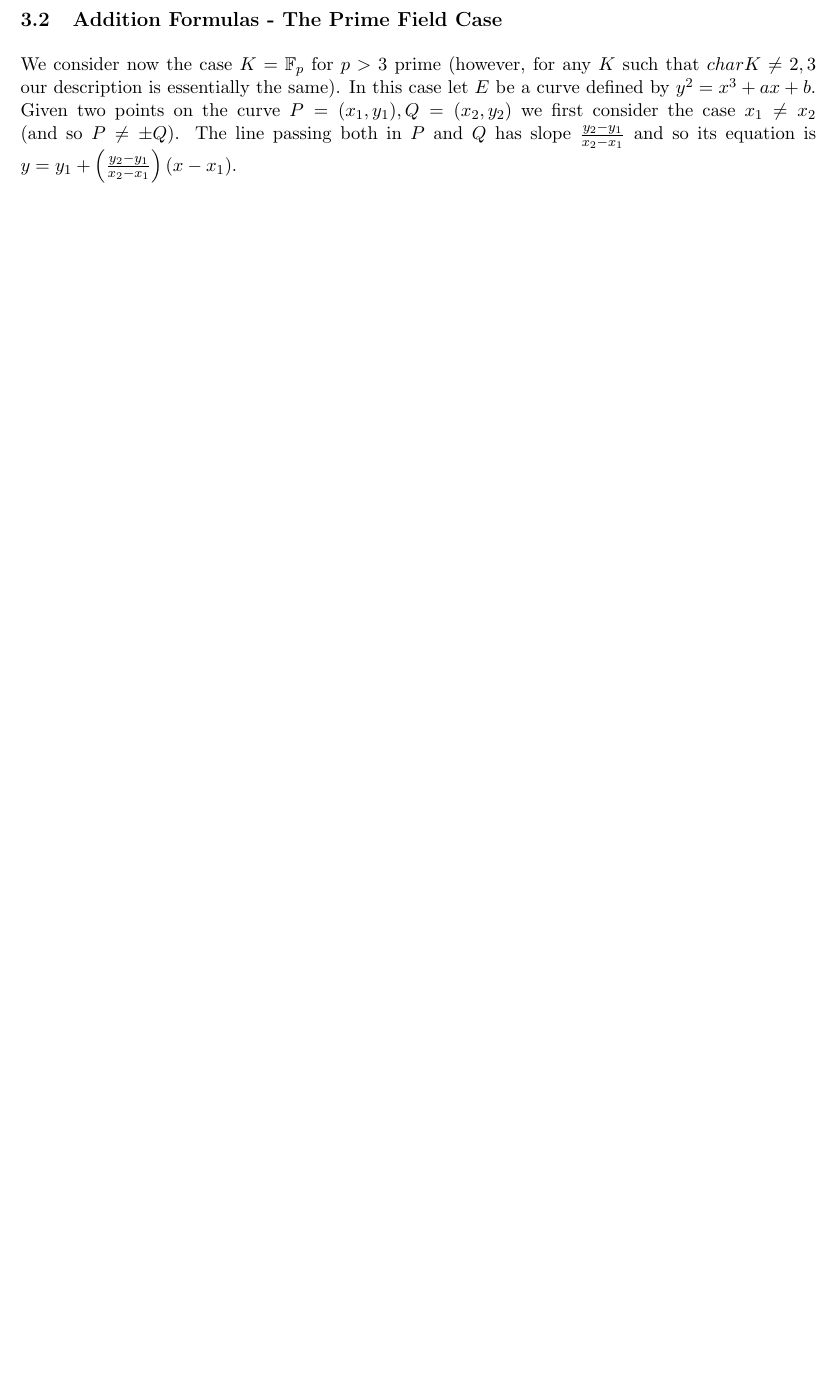
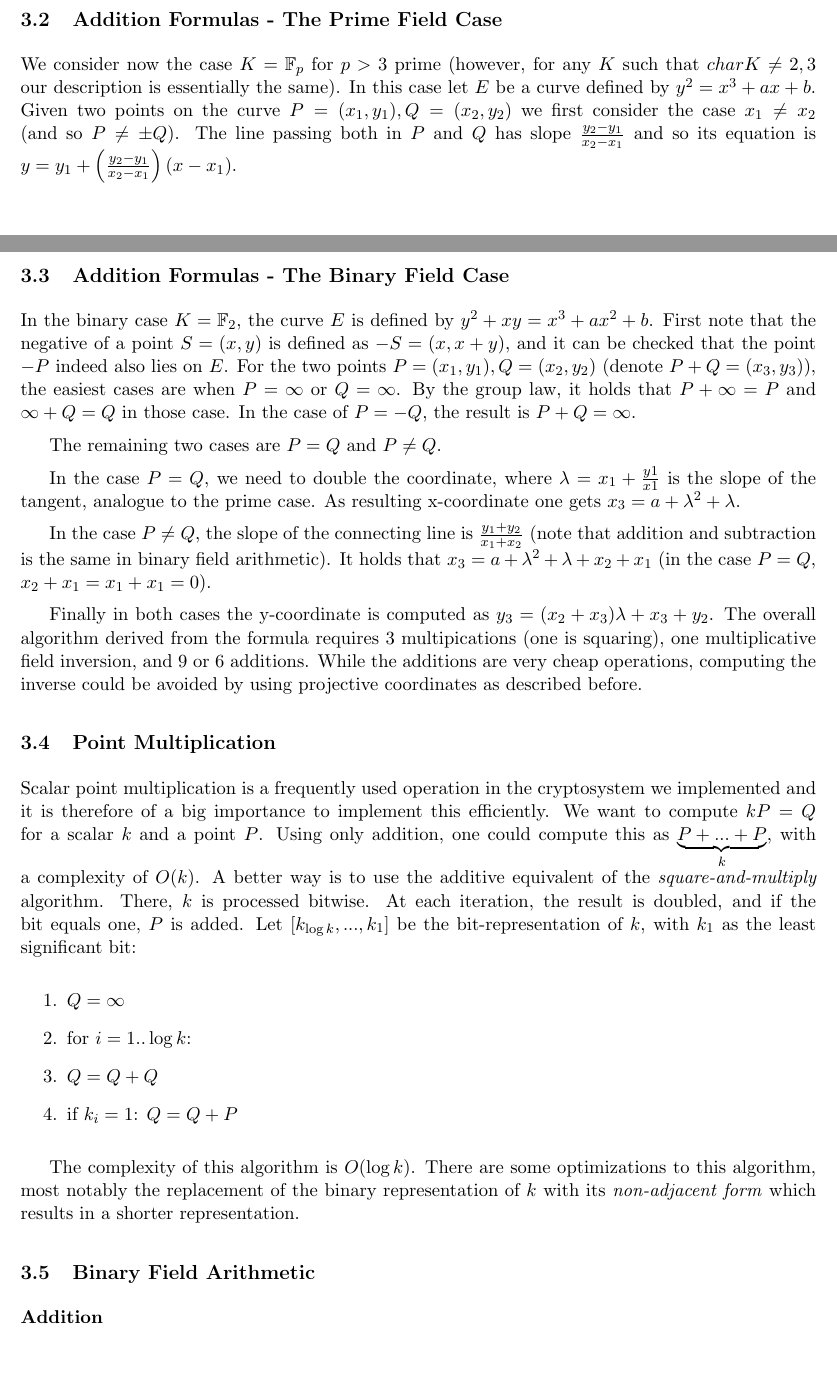
Before and after one commit to gadial/ECC, a LaTeX document (ecc.tex): part of page 4 of 16 before the commit and two parts of pages 4 and 5 of 17 after it, the two joined at a grey line, cut so that both start at the same text, the shorter picture padded with empty space. Compiled offline with pdfLaTeX.

Commit message:
more about arithmetic.

```diff
--- a/ecc.tex
+++ b/ecc.tex
@@ -5,6 +5,7 @@
 \geometry{verbose,letterpaper,tmargin=1in,bmargin=1in,lmargin=1.3in,rmargin=1.3in}
 \usepackage{graphicx}
 \usepackage{amssymb}
+\usepackage{hyperref}
 \makeatletter
 
 %%%%%%%%%%%%%%%%%%%%%%%%%%%%%% LyX specific LaTeX commands.
@@ -192,6 +193,37 @@ We consider now the case $K=\mathbb{F}_p$ for $p>3$ prime (however, for any $K$
 In this case let $E$ be a curve defined by $y^2=x^3+ax+b$. Given two points on the curve $P=(x_1,y_1),Q=(x_2,y_2)$ we first consider the case $x_1\ne x_2$
 (and so $P\ne\pm Q$). The line passing both in $P$ and $Q$ has slope $\frac{y_2-y_1}{x_2-x_1}$ and so its equation is $y=y_1+\left(\frac{y_2-y_1}{x_2-x_1}\right)(x-x_1)$.
 
+\subsection{Addition Formulas - The Binary Field Case}
+In the binary case $K=\mathbb{F}_2$, the curve $E$ is defined by $y^2+xy=x^3+ax^2+b$. First note that the negative of a point $S=(x,y)$ is defined as $-S=(x,x+y)$, and it can be checked that the point $-P$ indeed also lies on $E$.
+For the two points $P=(x_1,y_1),Q=(x_2,y_2)$ (denote $P+Q=(x_3,y_3)$), the easiest cases are when $P=\infty$ or $Q=\infty$. By the group law, it holds that $P+\infty=P$ and $\infty+Q=Q$ in those case. In the case of $P=-Q$, the result is $P+Q=\infty$.
+
+The remaining two cases are $P=Q$ and $P\ne Q$.
+
+In the case $P=Q$, we need to double the coordinate, where $\lambda=x_1+\frac{y1}{x1}$ is the slope of the tangent, analogue to the prime case. As resulting x-coordinate one gets $x_3=a+\lambda^2+\lambda$.
+
+In the case $P\ne Q$, the slope of the connecting line is $\frac{y_1+y_2}{x_1+x_2}$ (note that addition and subtraction is the same in binary field arithmetic). It holds that $x_3=a+\lambda^2+\lambda+x_2+x_1$ (in the case $P=Q$, $x_2+x_1=x_1+x_1=0$).
+
+Finally in both cases the y-coordinate is computed as $y_3=(x_2+x_3)\lambda+x_3+y_2$. The overall algorithm derived from the formula requires 3 multipications (one is squaring), one multiplicative field inversion, and 9 or 6 additions. While the additions are very cheap operations, computing the inverse could be avoided by using projective coordinates as described before.
+
+\subsection{Point Multiplication}
+Scalar point multiplication is a frequently used operation in the cryptosystem we implemented and it is therefore of a big importance to implement this efficiently. We want to compute $kP=Q$ for a scalar $k$ and a point $P$. Using only addition, one could compute this as $\underbrace{P+...+P}_{k}$, with a complexity of $O(k)$. A better way is to use the additive equivalent of the \emph{square-and-multiply} algorithm. There, $k$ is processed bitwise. At each iteration, the result is doubled, and if the bit equals one, $P$ is added. Let $[k_{\log{k}},...,k_1]$ be the bit-representation of $k$, with $k_1$ as the least significant bit:
+
+\begin{enumerate}
+ \item $Q=\infty$
+ \item for $i=1..\log{k}$:
+ \item $Q=Q+Q$
+ \item if $k_i=1$: $Q=Q+P$
+\end{enumerate}
+
+The complexity of this algorithm is $O(\log{k})$. There are some optimizations to this algorithm, most notably the replacement of the binary representation of $k$ with its \emph{non-adjacent form} which results in a shorter representation.
+
+\subsection{Binary Field Arithmetic}
+
+\paragraph{Addition}
+\paragraph{Multiplication}
+\paragraph{Inverse}
+\paragraph{Quadratic Formulas}
+
 \section{Cryptosystem}
 To form a cryptosystem, generally a set of three algorithms is required:
 \begin{enumerate}
```
Also changed, not shown: ecc.tex (1 more changed lines).
